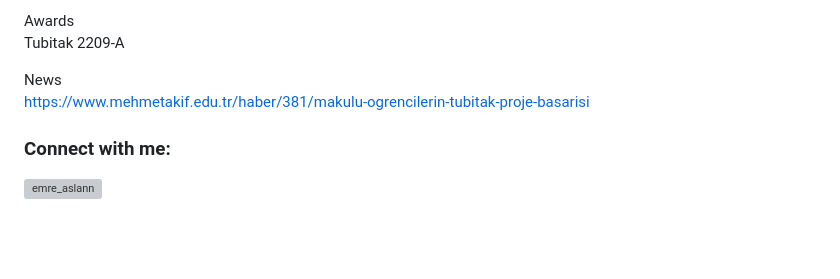
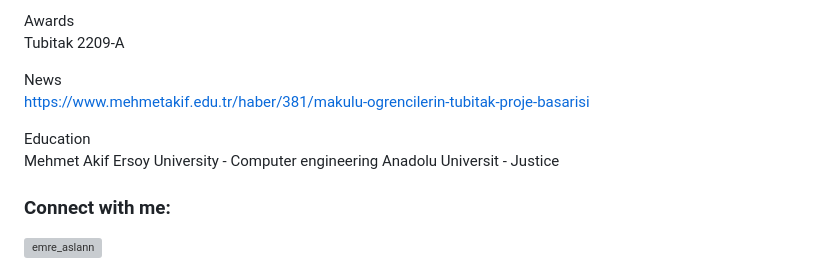
Before and after one commit to emreasln/emreasln, a Markdown page: README.md, the part around one of its changes. Rendered like a GitHub page; blank space fills up the shorter version; grey boxes are pictures that could not be loaded.

```diff
--- a/README.md
+++ b/README.md
@@ -19,6 +19,9 @@ Tubitak 2209-A
 News<br>
 https://www.mehmetakif.edu.tr/haber/381/makulu-ogrencilerin-tubitak-proje-basarisi
 
+Education <br>
+Mehmet Akif Ersoy University - Computer engineering
+Anadolu Universit - Justice
 <h3 align="left">Connect with me:</h3>
 <p align="left">
 
```
Also changed, not shown: other parts of README.md (+1 -1 lines).
